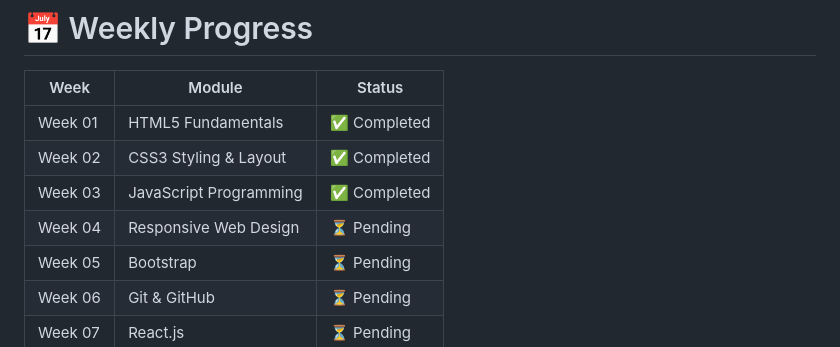
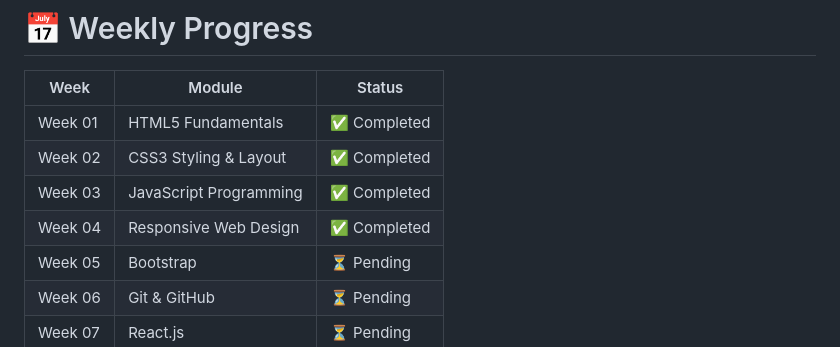
Before and after one commit to AsuRanjan/TheDeveloperArena, a Markdown page: README.md, the part around the change. Rendered like a GitHub page.

Commit message:
Add Week 04 Complete Web Development Project

```diff
--- a/README.md
+++ b/README.md
@@ -25,7 +25,7 @@ This repository demonstrates my progress from HTML fundamentals to responsive we
 | Week 01 | HTML5 Fundamentals     | ✅ Completed |
 | Week 02 | CSS3 Styling & Layout  | ✅ Completed |
 | Week 03 | JavaScript Programming | ✅ Completed |
-| Week 04 | Responsive Web Design  | ⏳ Pending   |
+| Week 04 | Responsive Web Design  | ✅ Completed |
 | Week 05 | Bootstrap              | ⏳ Pending   |
 | Week 06 | Git & GitHub           | ⏳ Pending   |
 | Week 07 | React.js               | ⏳ Pending   |
```
